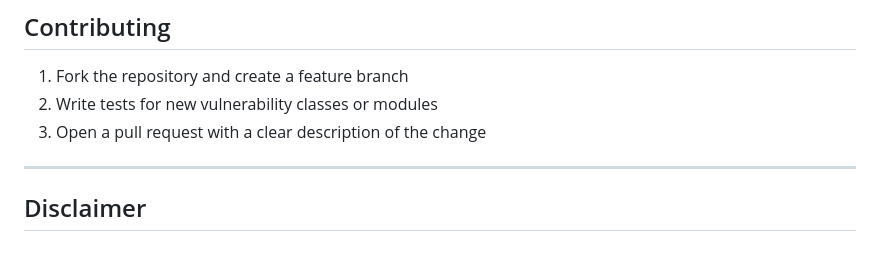
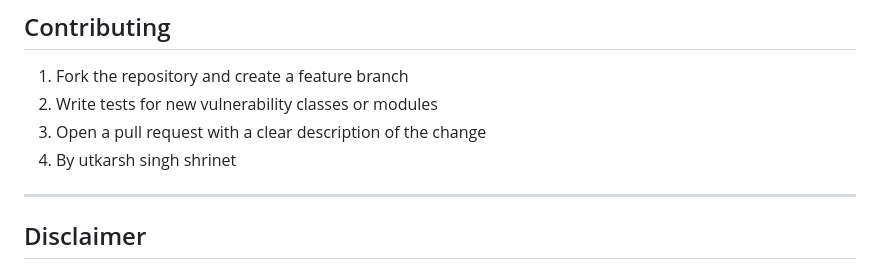
Before and after one commit to AryanSinghShrinet/ai-penetration, a Markdown page: README.md, the part around the change. Rendered like a GitHub page.

```diff
--- a/README.md
+++ b/README.md
@@ -171,7 +171,7 @@ See `requirements.txt`. Key dependencies:
 1. Fork the repository and create a feature branch
 2. Write tests for new vulnerability classes or modules
 3. Open a pull request with a clear description of the change
-
+4. By utkarsh singh shrinet
 ---
 
 ## Disclaimer
```
